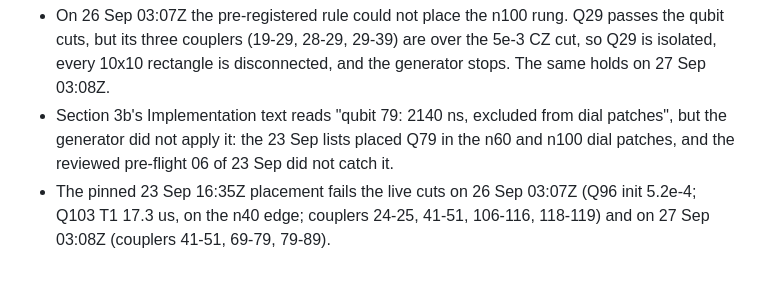
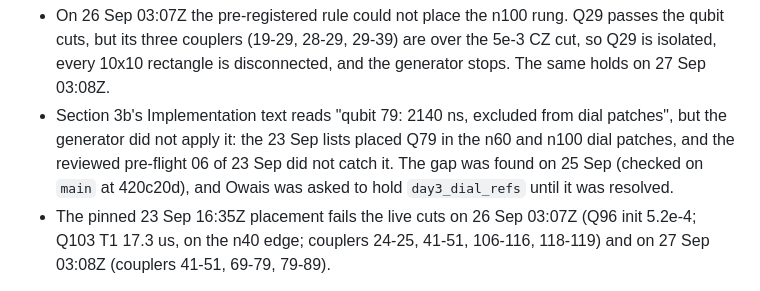
Before and after one commit to SSIT-Q/gradvar-phoenix, a Markdown page: docs/deviations_drafts/62_placement_rule_2026-09-27.md, the part around the change. Rendered like a GitHub page.

Commit message:
Deviation 62 draft: record that the Q79 dial-patch gap was found on 25 Sep

```diff
--- a/docs/deviations_drafts/62_placement_rule_2026-09-27.md
+++ b/docs/deviations_drafts/62_placement_rule_2026-09-27.md
@@ -14,7 +14,8 @@ rule, gate, kill rule, budget line or ledger line changes. The lists keep their
 - On 26 Sep 03:07Z the pre-registered rule could not place the n100 rung. Q29 passes the qubit cuts, but its three couplers (19-29, 28-29, 29-39) are over
   the 5e-3 CZ cut, so Q29 is isolated, every 10x10 rectangle is disconnected, and the generator stops. The same holds on 27 Sep 03:08Z.
 - Section 3b's Implementation text reads "qubit 79: 2140 ns, excluded from dial patches", but the generator did not apply it: the 23 Sep lists placed Q79
-  in the n60 and n100 dial patches, and the reviewed pre-flight 06 of 23 Sep did not catch it.
+  in the n60 and n100 dial patches, and the reviewed pre-flight 06 of 23 Sep did not catch it. The gap was found on 25 Sep (checked on `main`
+  at 420c20d), and Owais was asked to hold `day3_dial_refs` until it was resolved.
 - The pinned 23 Sep 16:35Z placement fails the live cuts on 26 Sep 03:07Z (Q96 init 5.2e-4; Q103 T1 17.3 us, on the n40 edge; couplers 24-25, 41-51,
   106-116, 118-119) and on 27 Sep 03:08Z (couplers 41-51, 69-79, 79-89).
 
```
